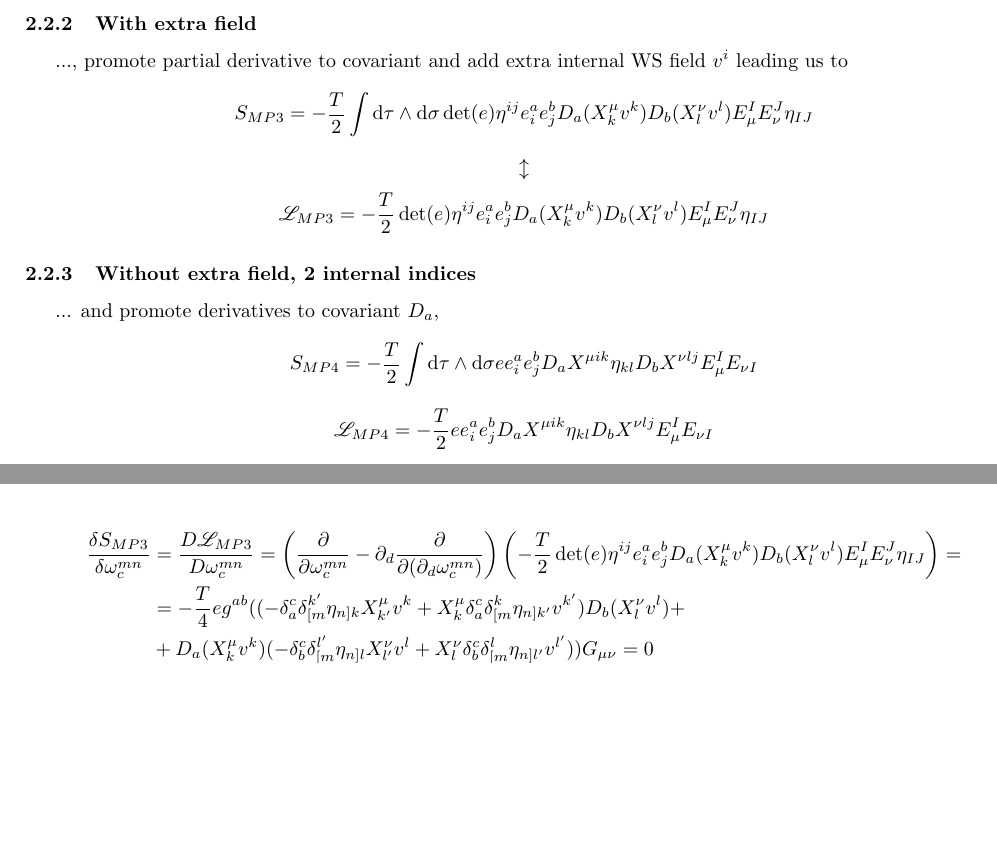
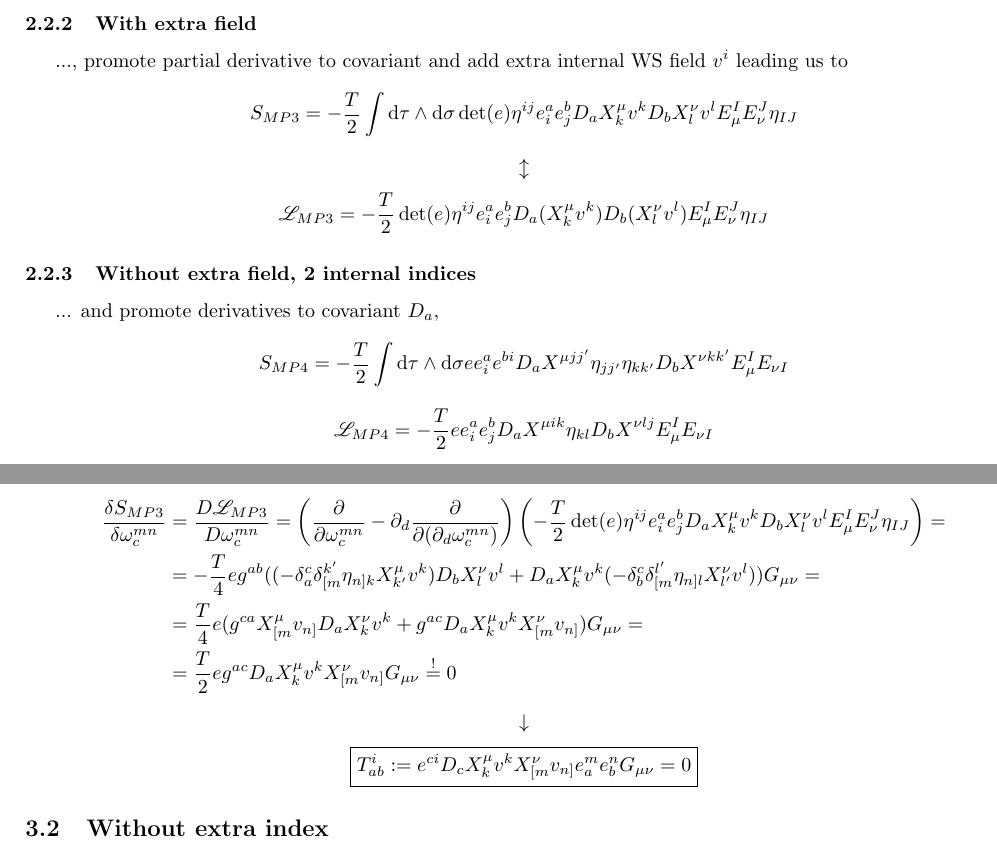
Before and after one commit to space-cadet/lqg-string, a LaTeX document (sketchboard.tex): two parts of pages 3 and 4 of 5 before the commit and two parts of pages 3 and 5 of 5 after it, joined at a grey line, cut so that both start at the same text, the shorter picture padded with empty space. Compiled offline with pdfLaTeX.

Commit message:
Sketched omega EoM

```diff
--- a/sketchboard.tex
+++ b/sketchboard.tex
@@ -230,7 +230,7 @@ Start with Polyakov action in curved space-time
 
 ... and promote derivatives to covariant $D_{a}$,
 \begin{equation*}
-    S_{M P 4} = - \frac{T}{2} \int \diff \tau \wedge \diff \sigma e e^{a} _{i} e^{b} _{j} D_{a} X^{\mu i k} \eta _{k l} D_{b} X^{\nu l j} E^{I} _{\mu} E_{\nu I}
+    S_{M P 4} = - \frac{T}{2} \int \diff \tau \wedge \diff \sigma e e^{a} _{i} e^{b i} D_{a} X^{\mu j j'} \eta _{j j'} \eta _{k k'} D_{b} X^{\nu k k'} E^{I} _{\mu} E_{\nu I}
 \end{equation*}
 \begin{equation*}
     \Lagr _{M P 4} = - \frac{T}{2} e e^{a} _{i} e^{b} _{j} D_{a} X^{\mu i k} \eta _{k l} D_{b} X^{\nu l j} E^{I} _{\mu} E_{\nu I}
@@ -310,10 +310,17 @@ Start by writing $\det (e) = \frac{1}{2} \varepsilon ^{c d} \varepsilon _{m n} e
 \subsubsection{With extra field, w.r.t $\omega$}
 
 \begin{align*}
-    \frac{\delta S_{M P 3}}{\delta \omega ^{m n} _{c}} & = \frac{D \Lagr _{M P 3}}{D \omega ^{m n} _{c}} = \left( \frac{\partial}{\partial \omega ^{m n} _{c}} - \partial _{d} \frac{\partial}{\partial (\partial _{d} \omega ^{m n} _{c})} \right) \left( - \frac{T}{2} \det (e) \eta ^{i j} e^{a} _{i} e^{b} _{j} D_{a} (X^{\mu} _{k} v^{k}) D_{b} (X^{\nu} _{l} v^{l}) E_{\mu} ^{I} E_{\nu} ^{J} \eta _{I J} \right) = \\
-                                                       & = - \frac{T}{4} e g^{a b} ((- \delta ^{c} _{a} \delta ^{k'} _{[m} \eta _{n] k} X^{\mu} _{k'} v^{k} + X^{\mu} _{k} \delta ^{c} _{a} \delta ^{k} _{[m} \eta _{n] k'} v^{k'}) D_{b} (X^{\nu} _{l} v^{l}) +                                                                                                                                                          \\
-                                                       & + D_{a} (X^{\mu} _{k} v^{k}) (- \delta ^{c} _{b} \delta ^{l'} _{[m} \eta _{n] l} X^{\nu} _{l'} v^{l} + X^{\nu} _{l} \delta ^{c} _{b} \delta ^{l} _{[m} \eta _{n] l'} v^{l'})) G_{\mu \nu} = 0
+    \frac{\delta S_{M P 3}}{\delta \omega ^{m n} _{c}} & = \frac{D \Lagr _{M P 3}}{D \omega ^{m n} _{c}} = \left( \frac{\partial}{\partial \omega ^{m n} _{c}} - \partial _{d} \frac{\partial}{\partial (\partial _{d} \omega ^{m n} _{c})} \right) \left( - \frac{T}{2} \det (e) \eta ^{i j} e^{a} _{i} e^{b} _{j} D_{a} X^{\mu} _{k} v^{k} D_{b} X^{\nu} _{l} v^{l} E_{\mu} ^{I} E_{\nu} ^{J} \eta _{I J} \right) = \\
+                                                       & = - \frac{T}{4} e g^{a b} ((- \delta ^{c} _{a} \delta ^{k'} _{[m} \eta _{n] k} X^{\mu} _{k'} v^{k}) D_{b} X^{\nu} _{l} v^{l} + D_{a} X^{\mu} _{k} v^{k} (- \delta ^{c} _{b} \delta ^{l'} _{[m} \eta _{n] l} X^{\nu} _{l'} v^{l})) G_{\mu \nu} =                                                                                                              \\
+                                                       & = \frac{T}{4} e (g^{c a} X^{\mu} _{[m} v_{n]} D_{a} X^{\nu} _{k} v^{k} + g^{a c} D_{a} X^{\mu} _{k} v^{k} X^{\nu} _{[m} v_{n]}) G_{\mu \nu} =                                                                                                                                                                                                                \\
+                                                       & = \frac{T}{2} e g^{a c} D_{a} X^{\mu} _{k} v^{k} X^{\nu} _{[m} v_{n]} G_{\mu \nu} \overset{!}{=} 0
 \end{align*}
+\begin{equation*}
+    \downarrow
+\end{equation*}
+\begin{equation*}
+    \boxed{T^{i} _{a b} := e^{c i} D_{c} X^{\mu} _{k} v^{k} X^{\nu} _{[m} v_{n]} e^{m} _{a} e^{n} _{b} G_{\mu \nu} = 0}
+\end{equation*}
 
 \subsection{Without extra index}
 
```
Also changed, not shown: PDF/sketchboard.pdf, sketchboard.tex (2 more changed lines), 4 other files.
